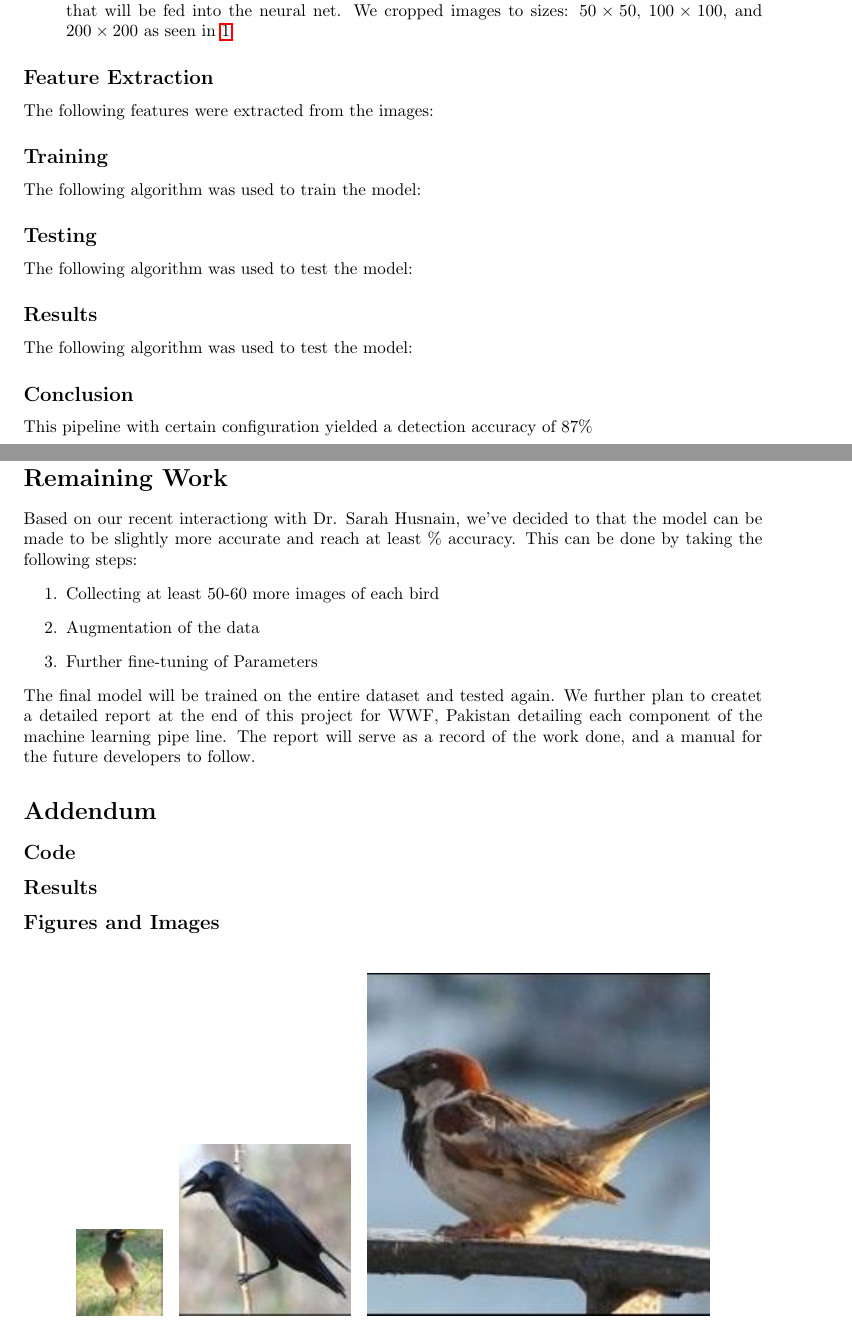
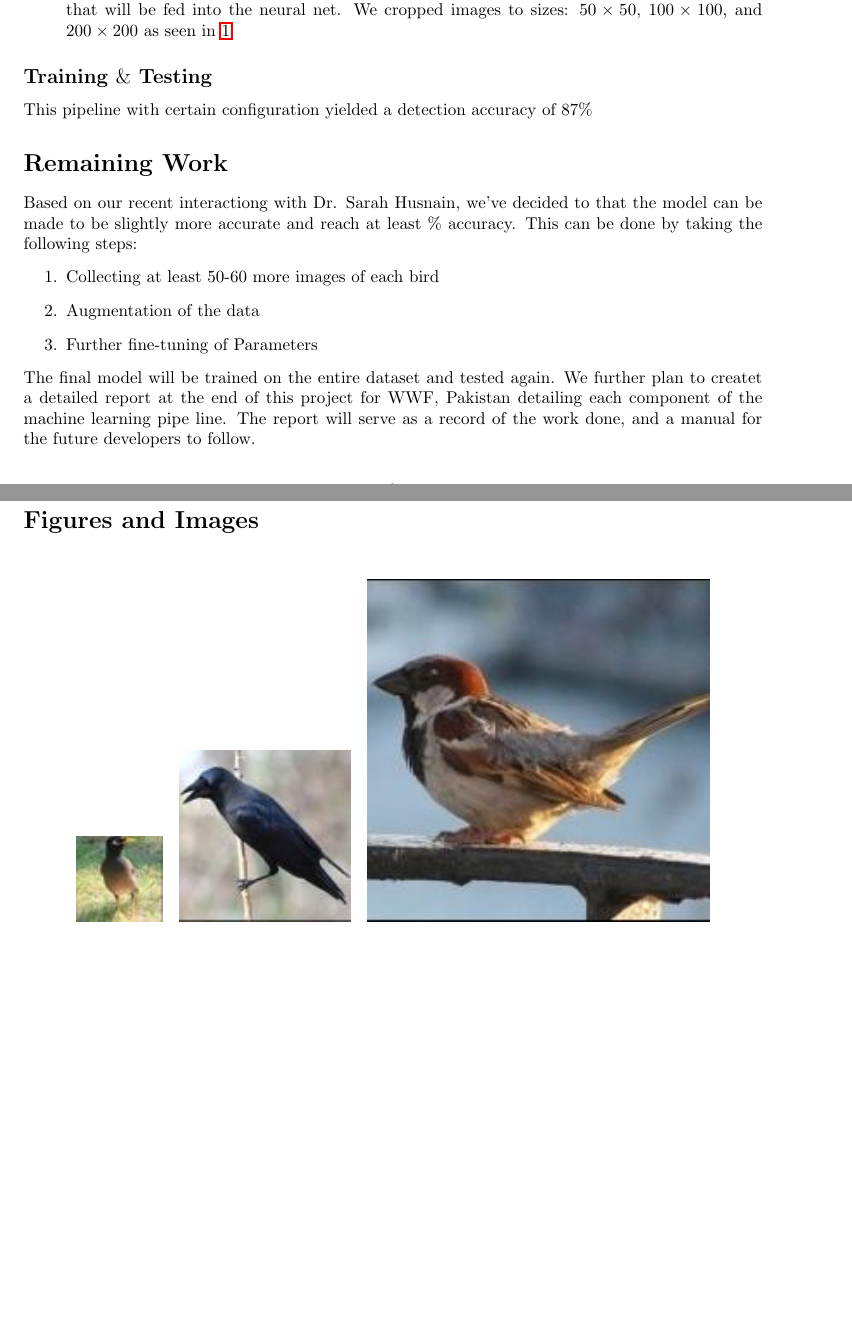
Before and after one commit to hurryingauto3/WWF-Bird-Recognition-Project, a LaTeX document (Report/int_report.tex): two parts of pages 2 and 3 of 3, joined at a grey line, cut so that both start at the same text, the shorter picture padded with empty space. Compiled offline with pdfLaTeX.

Commit message:
Report Simplified

```diff
--- a/Report/int_report.tex
+++ b/Report/int_report.tex
@@ -4,7 +4,7 @@
 \usepackage{subfigure}
 \usepackage[a4paper, total={6in, 8in}]{geometry}
 \title{Khidmat Bird Recogntion Project\\ \textit{Intemediate Progress Report}}
-\author{Ali Hamza}
+\author{Ali Hamza $\&$ Usaid Rahman}
 \date{\today}
 
 \begin{document}
@@ -50,27 +50,7 @@
     \end{enumerate}
 
 
-    \subsection*{Feature Extraction}
-    The following features were extracted from the images:
-    % \begin{enumerate}
-        % \item Color Histogram
-        % \item Color Layout
-        % \item Color Layout Variance
-        % \item Color Layout Entropy
-        % \item Color Layout Difference
-    % \end{enumerate}
-
-    \subsection*{Training}
-    The following algorithm was used to train the model:
-
-
-    \subsection*{Testing}
-    The following algorithm was used to test the model:
-
-    \subsection*{Results}
-    The following algorithm was used to test the model:
-
-    \subsection*{Conclusion}
+    \subsection*{Training $\&$ Testing}
 
     This pipeline with certain configuration yielded a detection accuracy of 87$\%$
 
@@ -85,10 +65,7 @@
     \end{enumerate}
     The final model will be trained on the entire dataset and tested again. We further plan to createt a detailed report at the end of this project for WWF, Pakistan detailing each component of the machine learning pipe line. The report will serve as a record of the work done, and a manual for the future developers to follow.
 
-    \section*{Addendum}
-    \subsection*{Code}
-    \subsection*{Results}
-    \subsection*{Figures and Images}
+    \section*{Figures and Images}
         \begin{figure}[h!]
         \centering
         \subfigure[$50\times 50$]{
```
